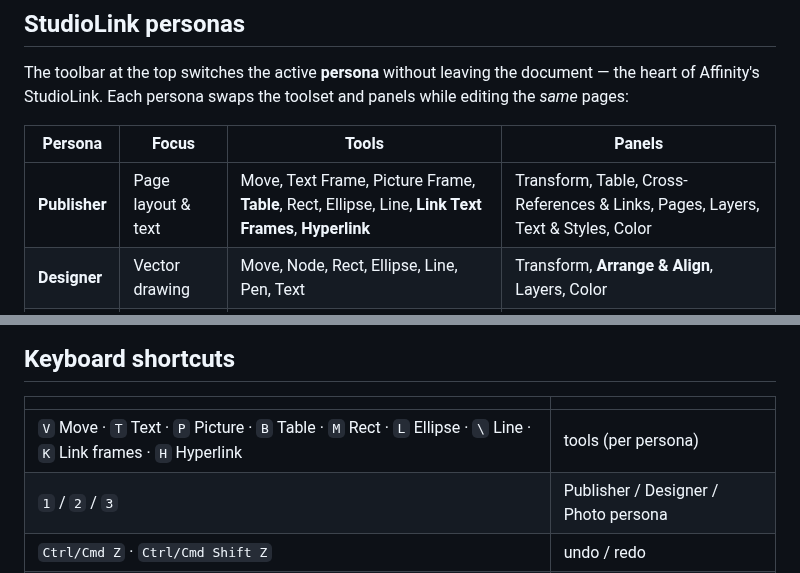
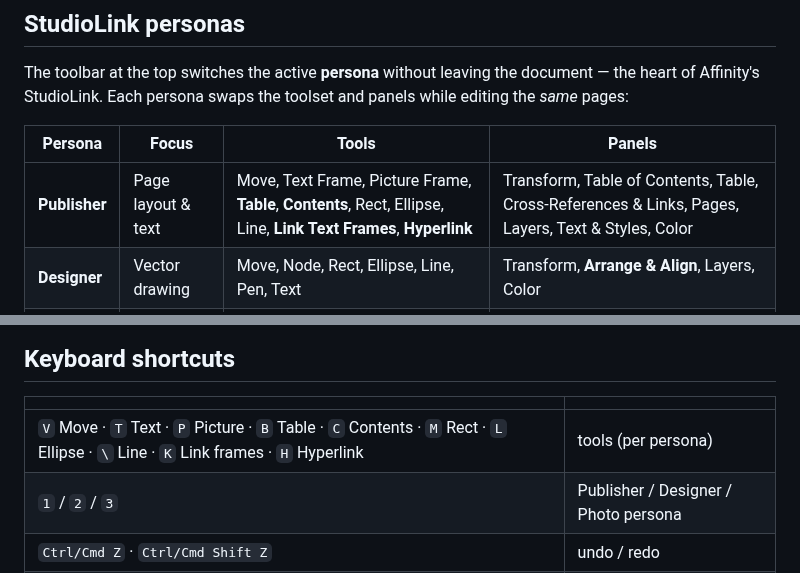
Before and after one commit to Lucasta-Lestat/DND-tools, a Markdown page: publisher/README.md, 2 parts joined by grey strips. Rendered like a GitHub page.

```diff
--- a/publisher/README.md
+++ b/publisher/README.md
@@ -27,7 +27,7 @@ panels while editing the *same* pages:
 
 | Persona | Focus | Tools | Panels |
 | --- | --- | --- | --- |
-| **Publisher** | Page layout & text | Move, Text Frame, Picture Frame, **Table**, Rect, Ellipse, Line, **Link Text Frames**, **Hyperlink** | Transform, Table, Cross-References & Links, Pages, Layers, Text & Styles, Color |
+| **Publisher** | Page layout & text | Move, Text Frame, Picture Frame, **Table**, **Contents**, Rect, Ellipse, Line, **Link Text Frames**, **Hyperlink** | Transform, Table of Contents, Table, Cross-References & Links, Pages, Layers, Text & Styles, Color |
 | **Designer** | Vector drawing | Move, Node, Rect, Ellipse, Line, Pen, Text | Transform, **Arrange & Align**, Layers, Color |
 | **Photo** | Raster images | Move, Picture Frame, Crop, Adjust | Transform, **Image Adjustments**, Layers |
 
@@ -74,7 +83,7 @@ Switch with the buttons or keys **1 / 2 / 3**.
 
 | | |
 | --- | --- |
-| `V` Move · `T` Text · `P` Picture · `B` Table · `M` Rect · `L` Ellipse · `\` Line · `K` Link frames · `H` Hyperlink | tools (per persona) |
+| `V` Move · `T` Text · `P` Picture · `B` Table · `C` Contents · `M` Rect · `L` Ellipse · `\` Line · `K` Link frames · `H` Hyperlink | tools (per persona) |
 | `1` / `2` / `3` | Publisher / Designer / Photo persona |
 | `Ctrl/Cmd Z` · `Ctrl/Cmd Shift Z` | undo / redo |
 | `Ctrl/Cmd S` · `Ctrl/Cmd O` | save / open |
```
Also changed, not shown: other parts of publisher/README.md (+23 -2 lines), publisher/docs/toc.png (added), 8 other files.
